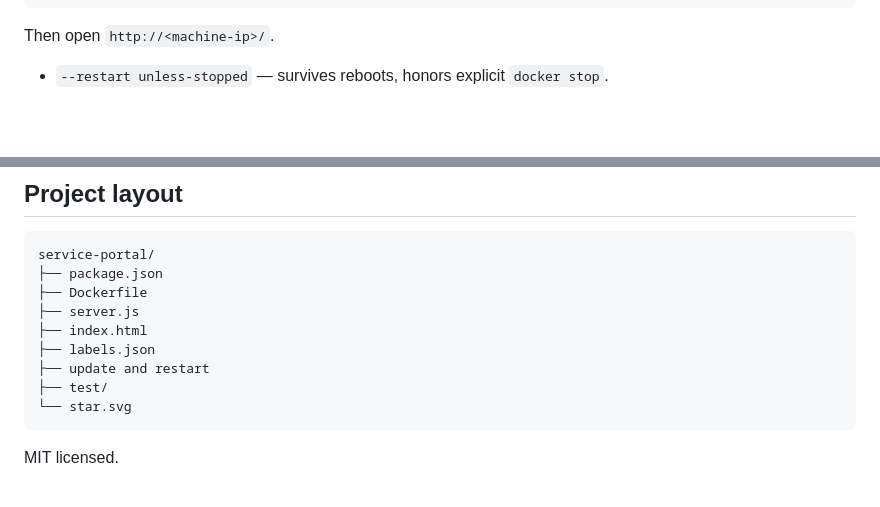
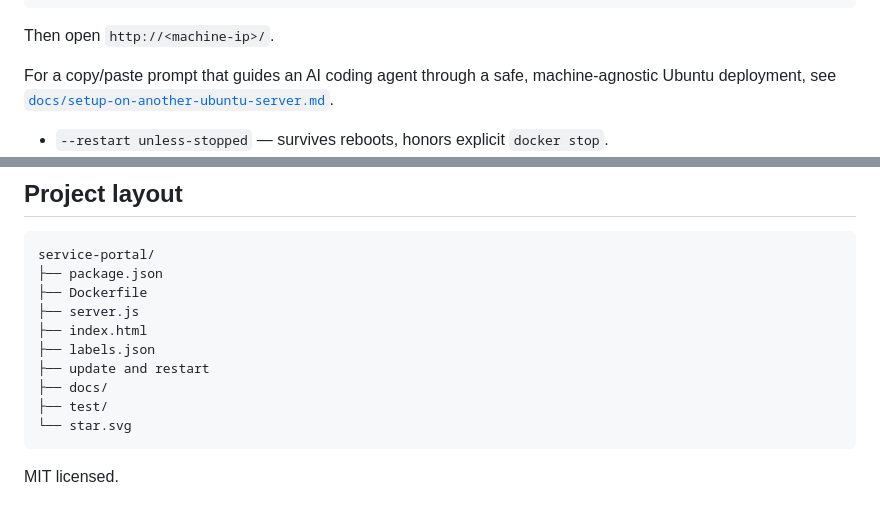
Before and after one commit to astigmatism/service-portal, a Markdown page: README.md, 2 parts joined by grey strips. Drawn GitHub-style; blank space fills up the shorter version.

Commit message:
Add portable Ubuntu deployment guide

````diff
--- a/README.md
+++ b/README.md
@@ -118,6 +118,9 @@ docker run -d --name service-portal \
 ```
 
 Then open `http://<machine-ip>/`.
+
+For a copy/paste prompt that guides an AI coding agent through a safe, machine-agnostic Ubuntu
+deployment, see [`docs/setup-on-another-ubuntu-server.md`](docs/setup-on-another-ubuntu-server.md).
 
 - `--restart unless-stopped` — survives reboots, honors explicit `docker stop`.
 - The socket mount lets the container talk to the Docker Engine. The app issues read-only
@@ -252,6 +255,7 @@ service-portal/
 ├── index.html
 ├── labels.json
 ├── update and restart
+├── docs/
 ├── test/
 └── star.svg
 ```
````
Also changed, not shown: docs/setup-on-another-ubuntu-server.md (added, +123 -0 lines).
